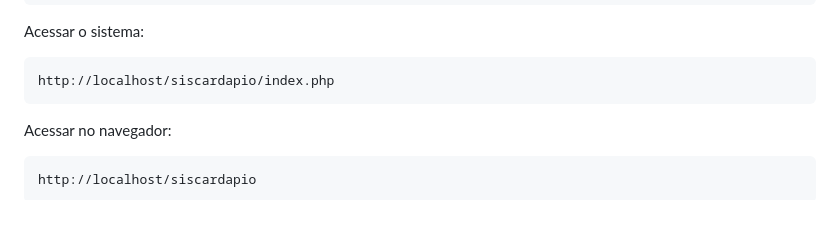
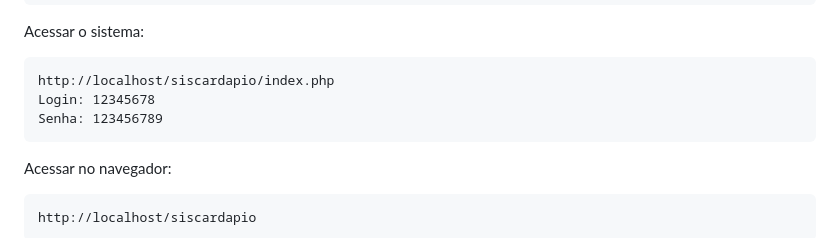
Before and after one commit to viniciogomes92/PHP, a Markdown page: siscardapio/README.md, the part around the change. GitHub-like rendering; blank space fills up the shorter version.

```diff
--- a/siscardapio/README.md
+++ b/siscardapio/README.md
@@ -58,6 +58,8 @@ Importar banco de dados:
 Acessar o sistema:
 
 	http://localhost/siscardapio/index.php
+ 	Login: 12345678
+  	Senha: 123456789
 
 Acessar no navegador:
 
```
